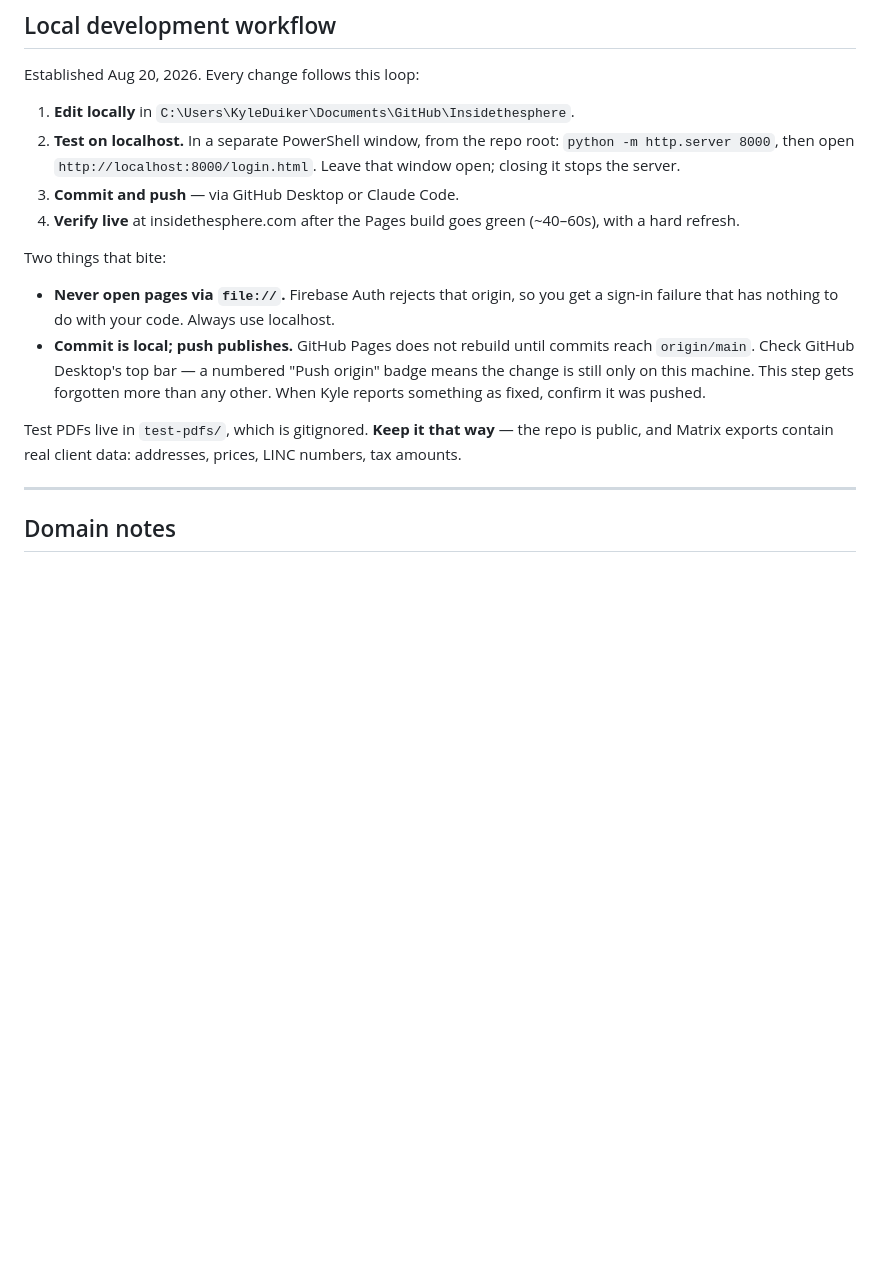
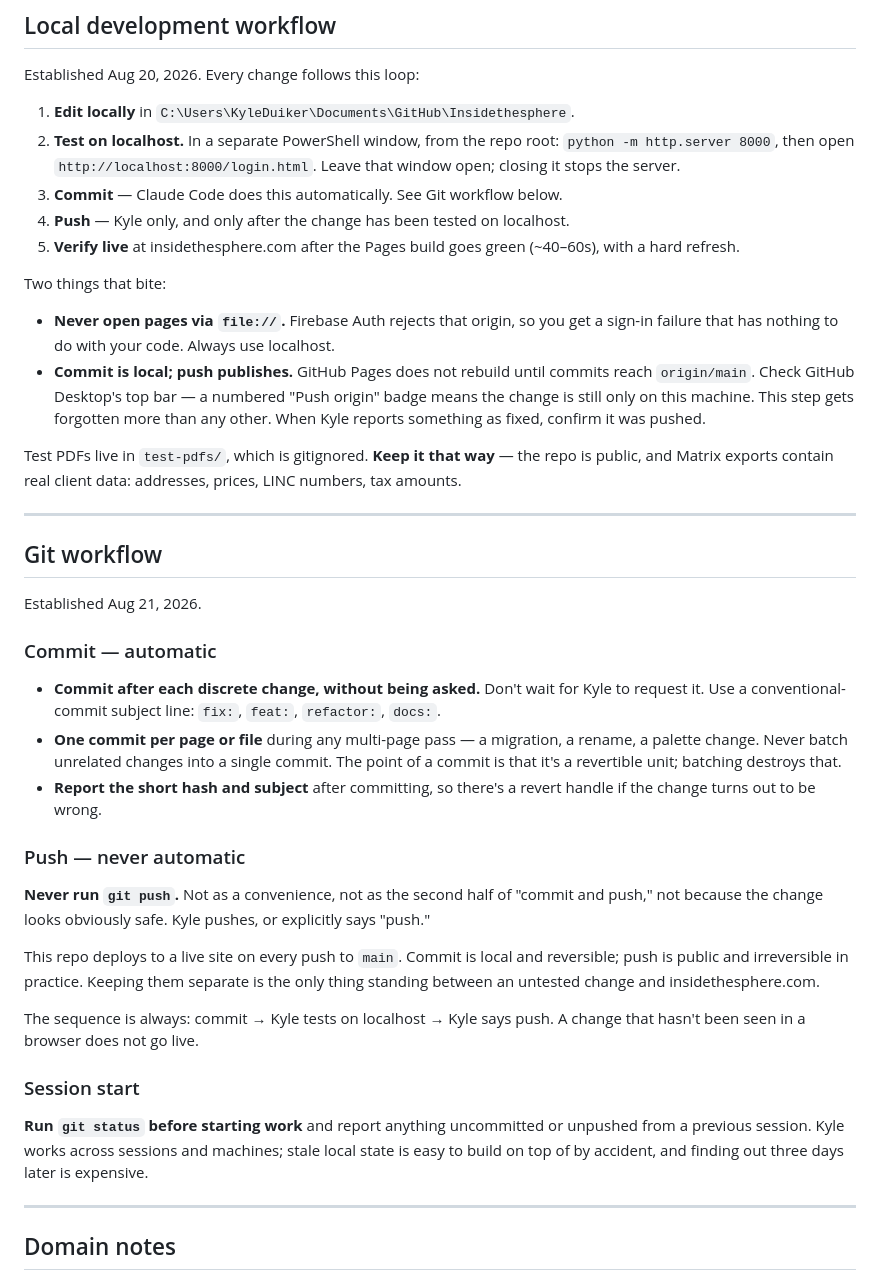
Before and after one commit to Kyleduiker/Insidethesphere, a Markdown page: CLAUDE.md, the part around the change. Drawn GitHub-style; blank space fills up the shorter version.

Commit message:
docs: add Git workflow section to CLAUDE.md
Records the commit/push split established Aug 21, 2026.

- Commit is automatic: after each discrete change, conventional-commit
  subject, one commit per page or file, short hash reported back as a
  revert handle.
- Push is never automatic. Kyle pushes, or explicitly says "push."
  Every push to main deploys to insidethesphere.com, so commit stays
  local and reversible while push is treated as publication.
- git status at session start, to surface stale local state carried
  over from another session or machine.

Also renumbers the local development loop, splitting the old combined
"Commit and push" step into separate steps 3 and 4.

Co-Authored-By: Claude Opus 5 <noreply@anthropic.com>

```diff
--- a/CLAUDE.md
+++ b/CLAUDE.md
@@ -151,8 +151,9 @@ Established Aug 20, 2026. Every change follows this loop:
 2. **Test on localhost.** In a separate PowerShell window, from the repo root:
    `python -m http.server 8000`, then open `http://localhost:8000/login.html`.
    Leave that window open; closing it stops the server.
-3. **Commit and push** — via GitHub Desktop or Claude Code.
-4. **Verify live** at insidethesphere.com after the Pages build goes green
+3. **Commit** — Claude Code does this automatically. See Git workflow below.
+4. **Push** — Kyle only, and only after the change has been tested on localhost.
+5. **Verify live** at insidethesphere.com after the Pages build goes green
    (~40–60s), with a hard refresh.
 
 Two things that bite:
@@ -167,6 +168,42 @@ Two things that bite:
 Test PDFs live in `test-pdfs/`, which is gitignored. **Keep it that way** — the repo
 is public, and Matrix exports contain real client data: addresses, prices, LINC
 numbers, tax amounts.
+
+---
+
+## Git workflow
+
+Established Aug 21, 2026.
+
+### Commit — automatic
+
+- **Commit after each discrete change, without being asked.** Don't wait for Kyle to
+  request it. Use a conventional-commit subject line: `fix:`, `feat:`, `refactor:`,
+  `docs:`.
+- **One commit per page or file** during any multi-page pass — a migration, a rename,
+  a palette change. Never batch unrelated changes into a single commit. The point of a
+  commit is that it's a revertible unit; batching destroys that.
+- **Report the short hash and subject** after committing, so there's a revert handle if
+  the change turns out to be wrong.
+
+### Push — never automatic
+
+**Never run `git push`.** Not as a convenience, not as the second half of "commit and
+push," not because the change looks obviously safe. Kyle pushes, or explicitly says
+"push."
+
+This repo deploys to a live site on every push to `main`. Commit is local and
+reversible; push is public and irreversible in practice. Keeping them separate is the
+only thing standing between an untested change and insidethesphere.com.
+
+The sequence is always: commit → Kyle tests on localhost → Kyle says push. A change
+that hasn't been seen in a browser does not go live.
+
+### Session start
+
+**Run `git status` before starting work** and report anything uncommitted or unpushed
+from a previous session. Kyle works across sessions and machines; stale local state is
+easy to build on top of by accident, and finding out three days later is expensive.
 
 ---
 
```
